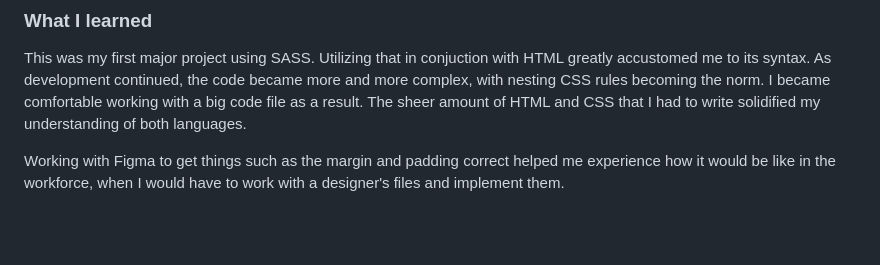
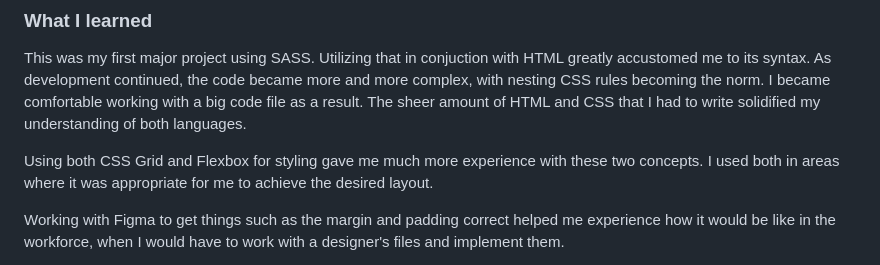
Before and after one commit to DeviantSchemist/juniordevportfolio, a Markdown page: README.md, the part around the change. GitHub-like rendering; blank space fills up the shorter version.

```diff
--- a/README.md
+++ b/README.md
@@ -63,6 +63,8 @@ Users should be able to:
 ### What I learned
 
 This was my first major project using SASS. Utilizing that in conjuction with HTML greatly accustomed me to its syntax. As development continued, the code became more and more complex, with nesting CSS rules becoming the norm. I became comfortable working with a big code file as a result. The sheer amount of HTML and CSS that I had to write solidified my understanding of both languages.
+
+Using both CSS Grid and Flexbox for styling gave me much more experience with these two concepts. I used both in areas where it was appropriate for me to achieve the desired layout.
 
 Working with Figma to get things such as the margin and padding correct helped me experience how it would be like in the workforce, when I would have to work with a designer's files and implement them.
 
```
